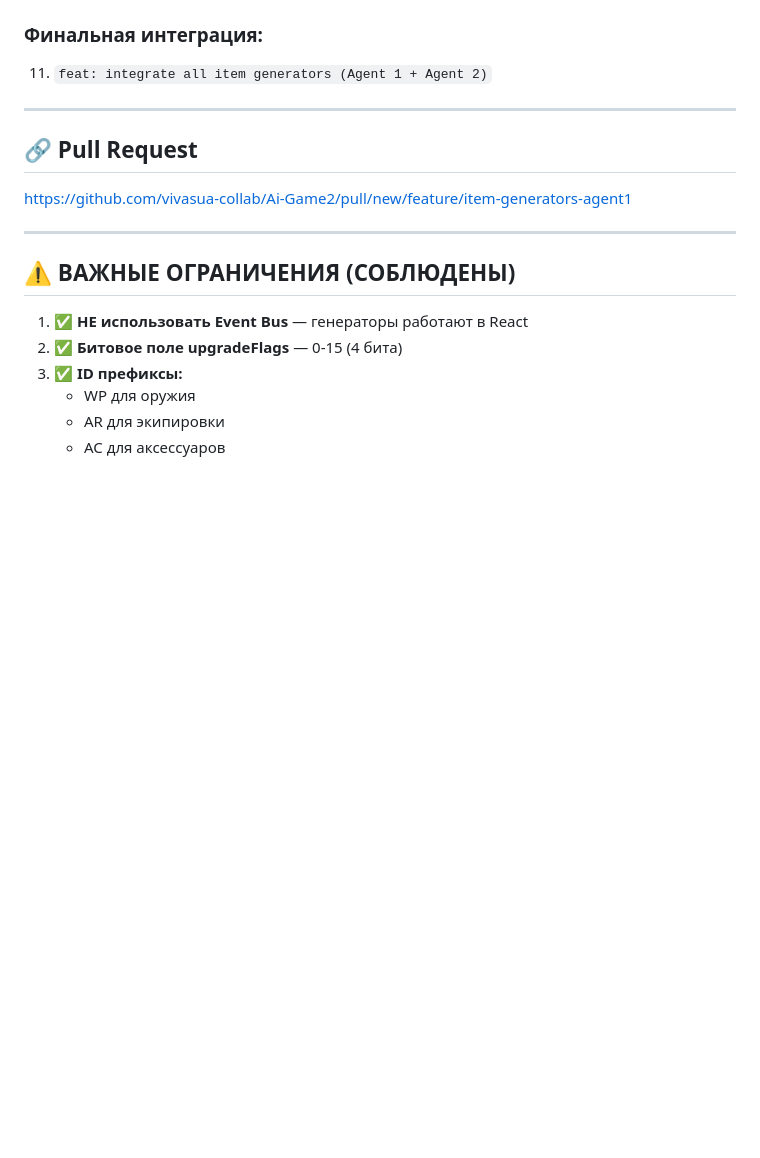
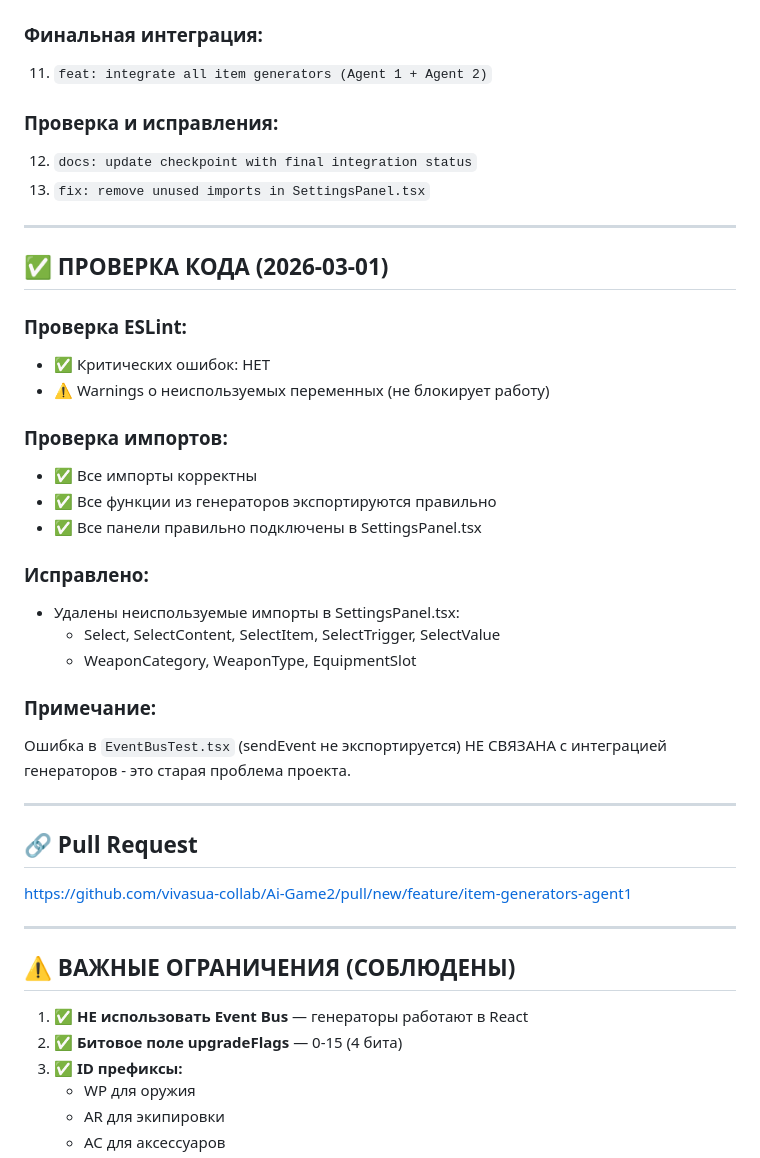
Before and after one commit to vivasua-collab/Ai-Game2, a Markdown page: docs/plans/chekpoin_ag1.md, the part around the change. Rendered like a GitHub page; blank space fills up the shorter version.

Commit message:
docs: add code verification results to checkpoint

```diff
--- a/docs/plans/chekpoin_ag1.md
+++ b/docs/plans/chekpoin_ag1.md
@@ -116,6 +116,31 @@ src/components/settings/
 ### Финальная интеграция:
 11. `feat: integrate all item generators (Agent 1 + Agent 2)`
 
+### Проверка и исправления:
+12. `docs: update checkpoint with final integration status`
+13. `fix: remove unused imports in SettingsPanel.tsx`
+
+---
+
+## ✅ ПРОВЕРКА КОДА (2026-03-01)
+
+### Проверка ESLint:
+- ✅ Критических ошибок: НЕТ
+- ⚠️ Warnings о неиспользуемых переменных (не блокирует работу)
+
+### Проверка импортов:
+- ✅ Все импорты корректны
+- ✅ Все функции из генераторов экспортируются правильно
+- ✅ Все панели правильно подключены в SettingsPanel.tsx
+
+### Исправлено:
+- Удалены неиспользуемые импорты в SettingsPanel.tsx:
+  - Select, SelectContent, SelectItem, SelectTrigger, SelectValue
+  - WeaponCategory, WeaponType, EquipmentSlot
+
+### Примечание:
+Ошибка в `EventBusTest.tsx` (sendEvent не экспортируется) НЕ СВЯЗАНА с интеграцией генераторов - это старая проблема проекта.
+
 ---
 
 ## 🔗 Pull Request
```
